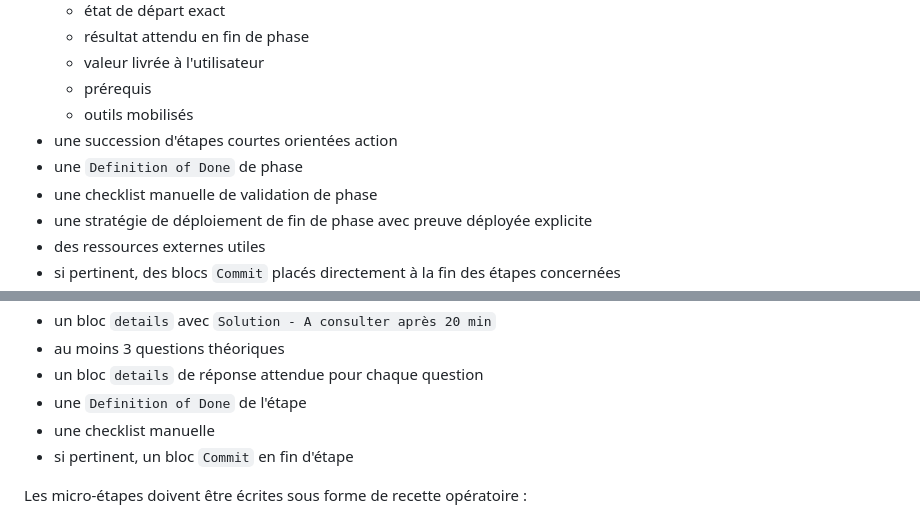
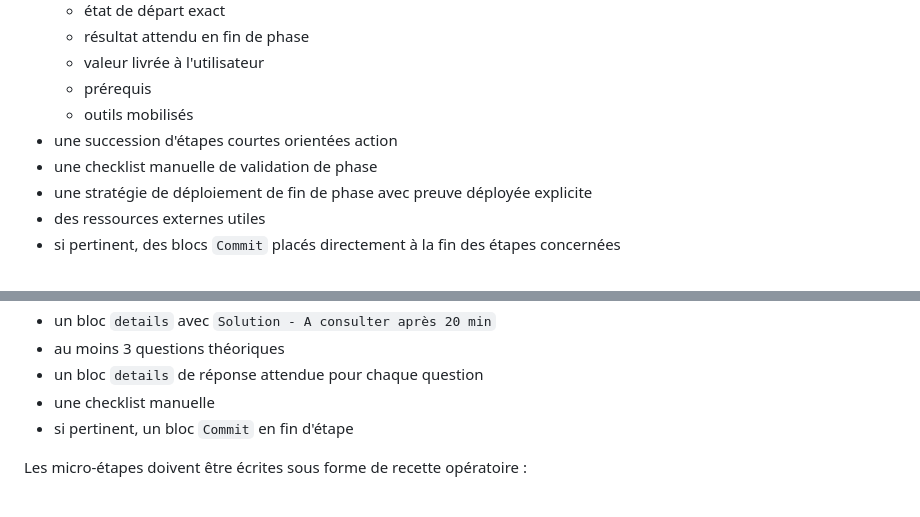
Before and after one commit to VirginieBouvarel/learning-path, a Markdown page: docs/TRAME.md, 2 parts joined by grey strips. GitHub-like rendering.

```diff
--- a/docs/TRAME.md
+++ b/docs/TRAME.md
@@ -36,7 +36,6 @@ La page doit contenir au minimum :
   - prérequis
   - outils mobilisés
 - une succession d'étapes courtes orientées action
-- une `Definition of Done` de phase
 - une checklist manuelle de validation de phase
 - une stratégie de déploiement de fin de phase avec preuve déployée explicite
 - des ressources externes utiles
@@ -58,7 +57,6 @@ Chaque étape doit contenir :
 - un bloc `details` avec `Solution - A consulter après 20 min`
 - au moins 3 questions théoriques
 - un bloc `details` de réponse attendue pour chaque question
-- une `Definition of Done` de l'étape
 - une checklist manuelle
 - si pertinent, un bloc `Commit` en fin d'étape
 
```
Also changed, not shown: docs/STEP_BY_STEP_GUIDE_SPEC.md (+1 -23 lines).
